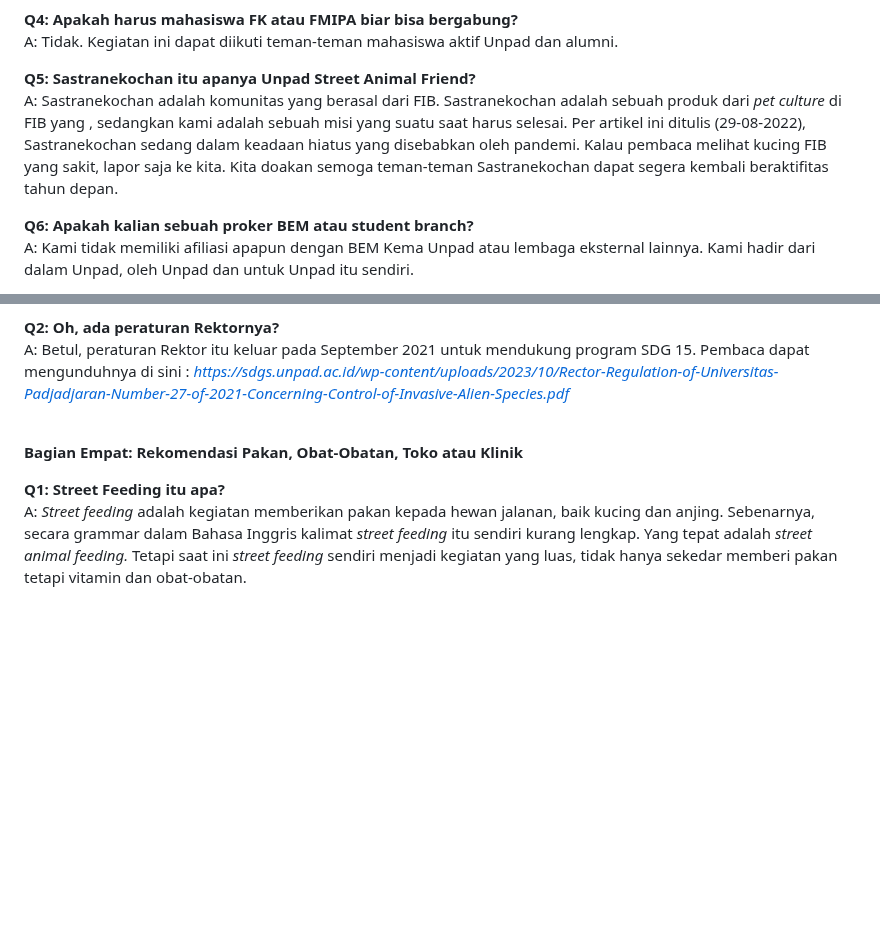
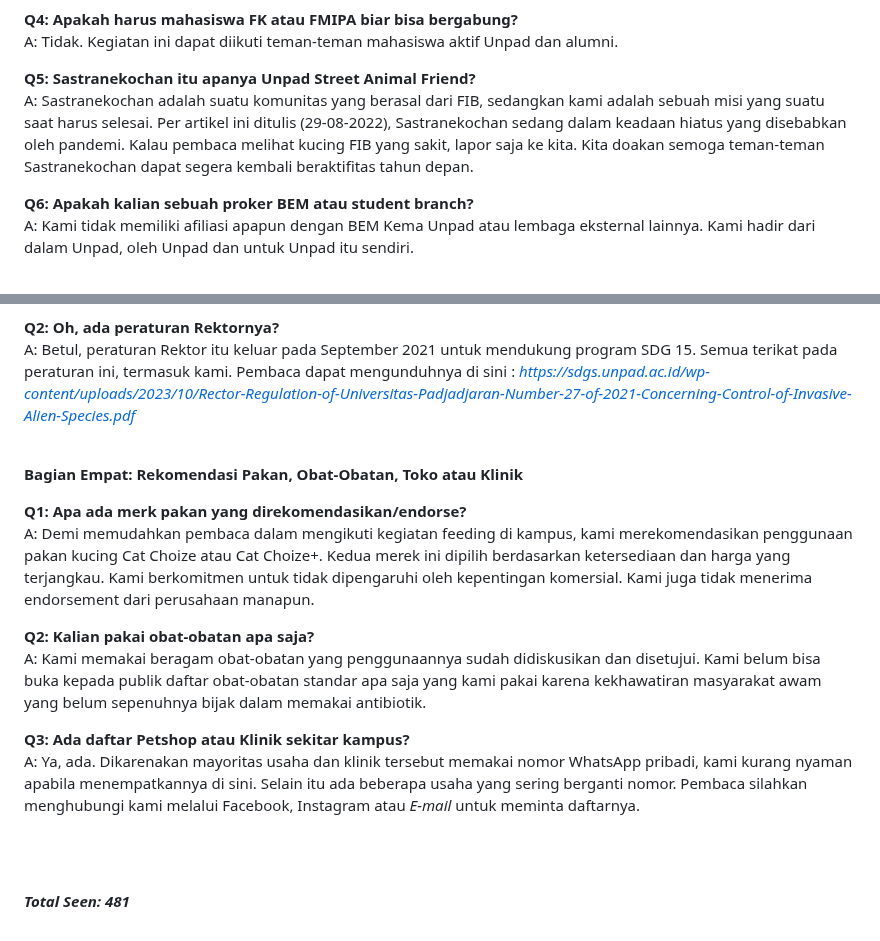
Before and after one commit to sukaikan/unpadsf_site, a Markdown page: src/articles/2024-08-09-faq.md, 2 parts joined by grey strips. Rendered like a GitHub page; blank space fills up the shorter version.

Commit message:
Update Article “2024-08-09-faq”

```diff
--- a/src/articles/2024-08-09-faq.md
+++ b/src/articles/2024-08-09-faq.md
@@ -23,7 +23,7 @@ A:  Volunteering dibuka sepanjang waktu, di sini, teman-teman akan diajari bagai
 A:  Tidak. Kegiatan ini dapat diikuti teman-teman mahasiswa aktif Unpad dan alumni.
 
 **Q5: Sastranekochan itu apanya Unpad Street Animal Friend?**\
-A:  Sastranekochan adalah komunitas yang berasal dari FIB. Sastranekochan adalah sebuah produk dari *pet culture* di FIB yang , sedangkan kami adalah sebuah misi yang suatu saat harus selesai. Per artikel ini ditulis (29-08-2022), Sastranekochan sedang dalam keadaan hiatus yang disebabkan oleh pandemi. Kalau pembaca melihat kucing FIB yang sakit, lapor saja ke kita. Kita doakan semoga teman-teman Sastranekochan dapat segera kembali beraktifitas tahun depan.
+A:  Sastranekochan adalah suatu komunitas yang berasal dari FIB, sedangkan kami adalah sebuah misi yang suatu saat harus selesai. Per artikel ini ditulis (29-08-2022), Sastranekochan sedang dalam keadaan hiatus yang disebabkan oleh pandemi. Kalau pembaca melihat kucing FIB yang sakit, lapor saja ke kita. Kita doakan semoga teman-teman Sastranekochan dapat segera kembali beraktifitas tahun depan.
 
 **Q6: Apakah kalian sebuah proker BEM atau student branch?**\
 A:  Kami tidak memiliki afiliasi apapun dengan BEM Kema Unpad atau lembaga eksternal lainnya. Kami hadir dari dalam Unpad, oleh Unpad dan untuk Unpad itu sendiri.
@@ -58,7 +58,7 @@ A:  Stop Buang Kucing di Kampus! Sayangnya, masih ada saja orang yang tega membu
 A:  Menilik Peraturan Rektor No. 27 Tahun 2021 Tentang Pengendalian Spesies Invasif, kucing termasuk ke dalam kategori *domestic invasive species*. Spesies invasif adalah sebuah spesies yang menempati suatu habitat dalam jumlah banyak sehingga dapat menyebabkan kerugian ekologis, ekonomi, dan sosial. Peraturan tersebut juga mengatur soal kontrol populasi yang dapat dijadikan dasar melakukan TNR di lingkungan kampus.
 
 **Q2: Oh, ada peraturan Rektornya?**\
-A: Betul, peraturan Rektor itu keluar pada September 2021 untuk mendukung program SDG 15. Pembaca dapat mengunduhnya di sini : *<https://sdgs.unpad.ac.id/wp-content/uploads/2023/10/Rector-Regulation-of-Universitas-Padjadjaran-Number-27-of-2021-Concerning-Control-of-Invasive-Alien-Species.pdf>*
+A: Betul, peraturan Rektor itu keluar pada September 2021 untuk mendukung program SDG 15. Semua terikat pada peraturan ini, termasuk kami. Pembaca dapat mengunduhnya di sini : *<https://sdgs.unpad.ac.id/wp-content/uploads/2023/10/Rector-Regulation-of-Universitas-Padjadjaran-Number-27-of-2021-Concerning-Control-of-Invasive-Alien-Species.pdf>*
 
 
 
@@ -66,5 +66,15 @@ A: Betul, peraturan Rektor itu keluar pada September 2021 untuk mendukung progra
 
 **Bagian Empat: Rekomendasi Pakan, Obat-Obatan, Toko atau Klinik**
 
-**Q1: Street Feeding itu apa?**\
-A:  *Street feeding* adalah kegiatan memberikan pakan kepada hewan jalanan, baik kucing dan anjing. Sebenarnya, secara grammar dalam Bahasa Inggris kalimat *street feeding* itu sendiri kurang lengkap. Yang tepat adalah *street animal feeding.* Tetapi saat ini *street feeding* sendiri menjadi kegiatan yang luas, tidak hanya sekedar memberi pakan tetapi vitamin dan obat-obatan.
+**Q1: Apa ada merk pakan yang direkomendasikan/endorse?**\
+A:  Demi memudahkan pembaca dalam mengikuti kegiatan feeding di kampus, kami merekomendasikan penggunaan pakan kucing Cat Choize atau Cat Choize+. Kedua merek ini dipilih berdasarkan ketersediaan dan harga yang terjangkau. Kami berkomitmen untuk tidak dipengaruhi oleh kepentingan komersial. Kami juga tidak menerima endorsement dari perusahaan manapun.
+
+**Q2: Kalian pakai obat-obatan apa saja?**\
+A:  Kami memakai beragam obat-obatan yang penggunaannya sudah didiskusikan dan disetujui. Kami belum bisa buka kepada publik daftar obat-obatan standar apa saja yang kami pakai karena kekhawatiran masyarakat awam yang belum sepenuhnya bijak dalam memakai antibiotik.
+
+**Q3: Ada daftar Petshop atau Klinik sekitar kampus?**\
+A:  Ya, ada. Dikarenakan mayoritas usaha dan klinik tersebut memakai nomor WhatsApp pribadi, kami kurang nyaman apabila menempatkannya di sini. Selain itu ada beberapa usaha yang sering berganti nomor. Pembaca silahkan menghubungi kami melalui Facebook, Instagram atau *E-mail* untuk meminta daftarnya.
+
+<br><br>
+
+***Total Seen: 481***
```
